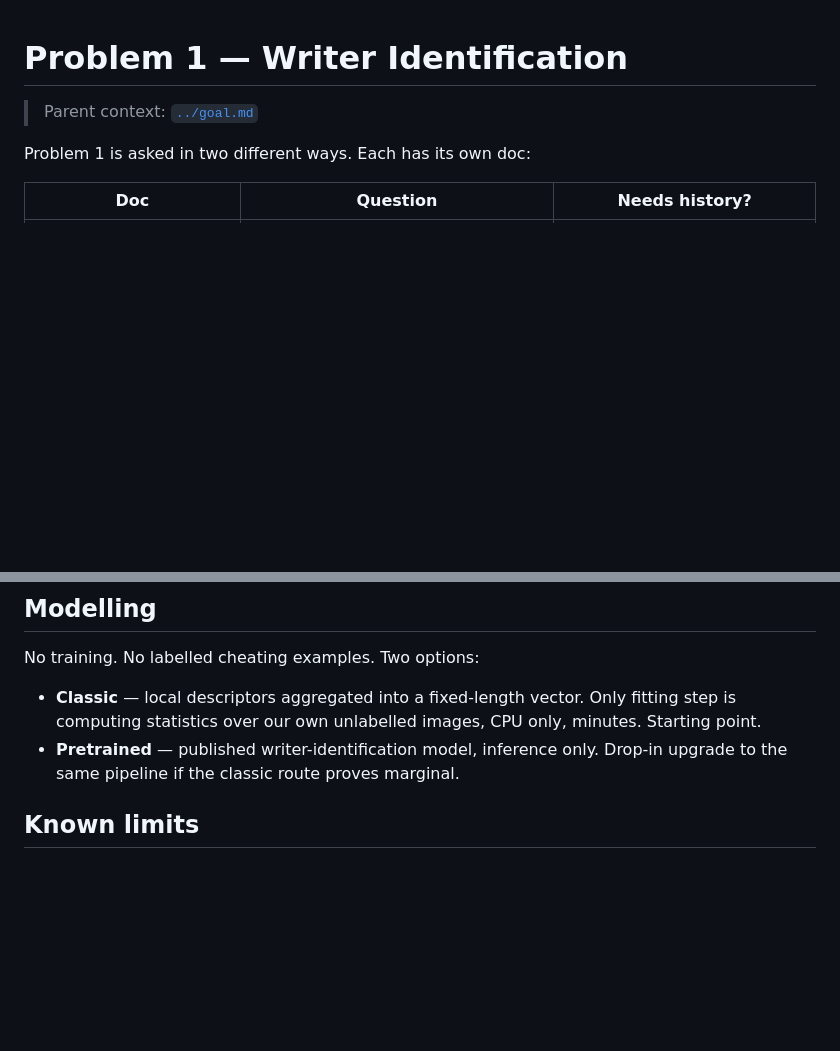
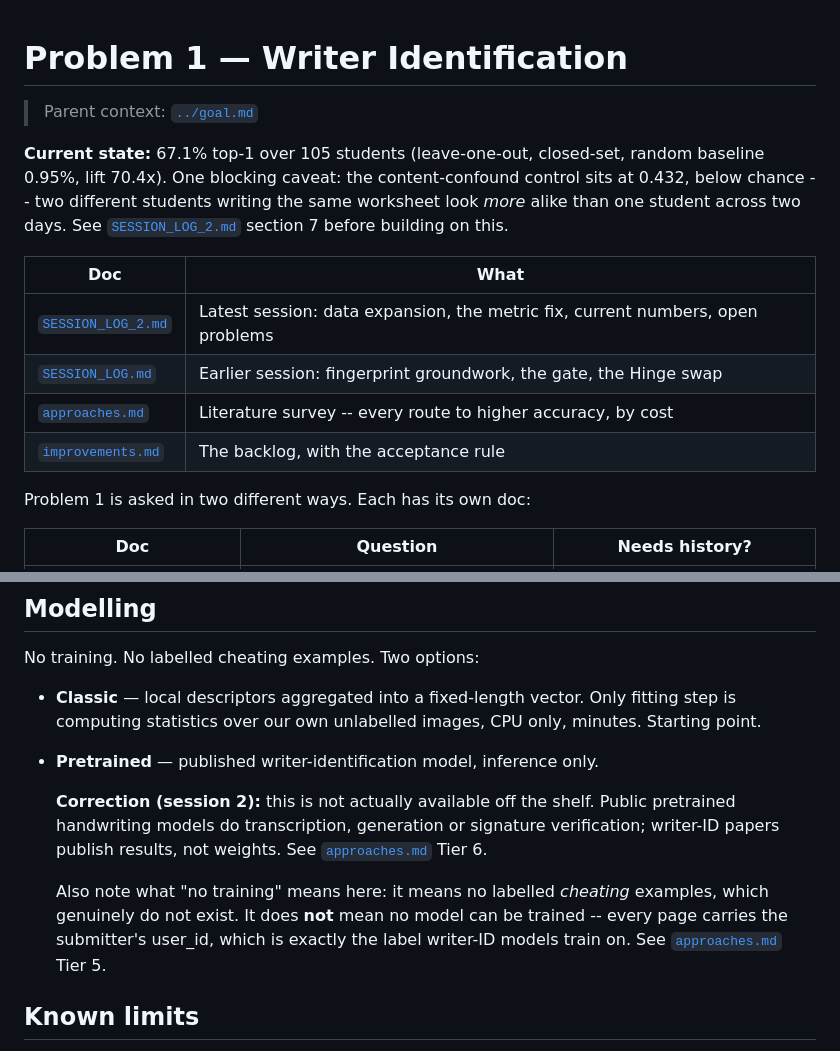
Before and after one commit to harsha7innerscore/ui_playground, a Markdown page: handwriting_detect/writer_identification/README.md, 2 parts joined by grey strips. GitHub-like rendering; blank space fills up the shorter version.

```diff
--- a/handwriting_detect/writer_identification/README.md
+++ b/handwriting_detect/writer_identification/README.md
@@ -1,6 +1,19 @@
 # Problem 1 — Writer Identification
 
 > Parent context: [`../goal.md`](../goal.md)
+
+**Current state:** 67.1% top-1 over 105 students (leave-one-out, closed-set,
+random baseline 0.95%, lift 70.4x). One blocking caveat: the content-confound
+control sits at 0.432, below chance -- two different students writing the same
+worksheet look *more* alike than one student across two days. See
+[`SESSION_LOG_2.md`](SESSION_LOG_2.md) section 7 before building on this.
+
+| Doc | What |
+|---|---|
+| [`SESSION_LOG_2.md`](SESSION_LOG_2.md) | Latest session: data expansion, the metric fix, current numbers, open problems |
+| [`SESSION_LOG.md`](SESSION_LOG.md) | Earlier session: fingerprint groundwork, the gate, the Hinge swap |
+| [`approaches.md`](approaches.md) | Literature survey -- every route to higher accuracy, by cost |
+| [`improvements.md`](improvements.md) | The backlog, with the acceptance rule |
 
 Problem 1 is asked in two different ways. Each has its own doc:
 
@@ -72,8 +85,17 @@ No training. No labelled cheating examples. Two options:
 - **Classic** — local descriptors aggregated into a fixed-length vector. Only
   fitting step is computing statistics over our own unlabelled images, CPU only,
   minutes. Starting point.
-- **Pretrained** — published writer-identification model, inference only. Drop-in
-  upgrade to the same pipeline if the classic route proves marginal.
+- **Pretrained** — published writer-identification model, inference only.
+
+  **Correction (session 2):** this is not actually available off the shelf.
+  Public pretrained handwriting models do transcription, generation or
+  signature verification; writer-ID papers publish results, not weights. See
+  [`approaches.md`](approaches.md) Tier 6.
+
+  Also note what "no training" means here: it means no labelled *cheating*
+  examples, which genuinely do not exist. It does **not** mean no model can be
+  trained -- every page carries the submitter's user_id, which is exactly the
+  label writer-ID models train on. See [`approaches.md`](approaches.md) Tier 5.
 
 ## Known limits
 
```
Also changed, not shown: handwriting_detect/writer_identification/SESSION_LOG_2.md (added, +386 -0 lines).
